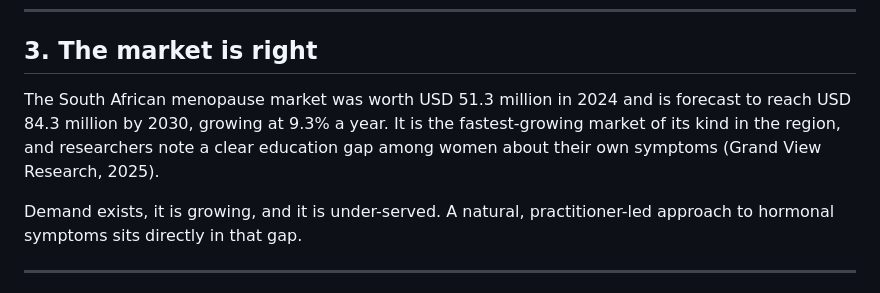
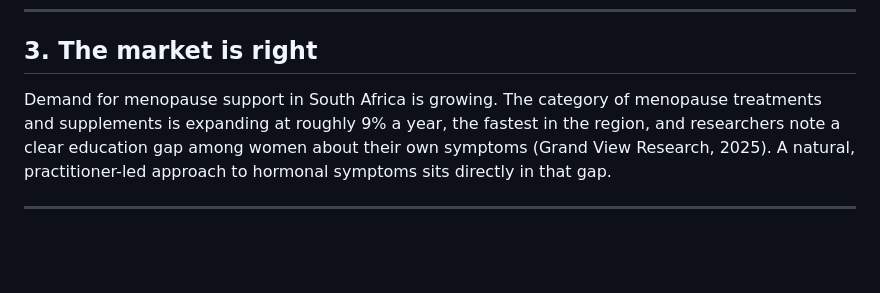
Before and after one commit to vyager-digital/Dr-Bernie-Lurie, a Markdown page: reports/performance-report-2026-06-22.md, the part around the change. GitHub-like rendering; blank space fills up the shorter version.

Commit message:
Auto-commit — 2026-06-22 13:55

```diff
--- a/reports/performance-report-2026-06-22.md
+++ b/reports/performance-report-2026-06-22.md
@@ -46,9 +46,7 @@ Several flagged their symptoms as "affecting my life." These are women dealing w
 
 ## 3. The market is right
 
-The South African menopause market was worth USD 51.3 million in 2024 and is forecast to reach USD 84.3 million by 2030, growing at 9.3% a year. It is the fastest-growing market of its kind in the region, and researchers note a clear education gap among women about their own symptoms (Grand View Research, 2025).
-
-Demand exists, it is growing, and it is under-served. A natural, practitioner-led approach to hormonal symptoms sits directly in that gap.
+Demand for menopause support in South Africa is growing. The category of menopause treatments and supplements is expanding at roughly 9% a year, the fastest in the region, and researchers note a clear education gap among women about their own symptoms (Grand View Research, 2025). A natural, practitioner-led approach to hormonal symptoms sits directly in that gap.
 
 ---
 
```
